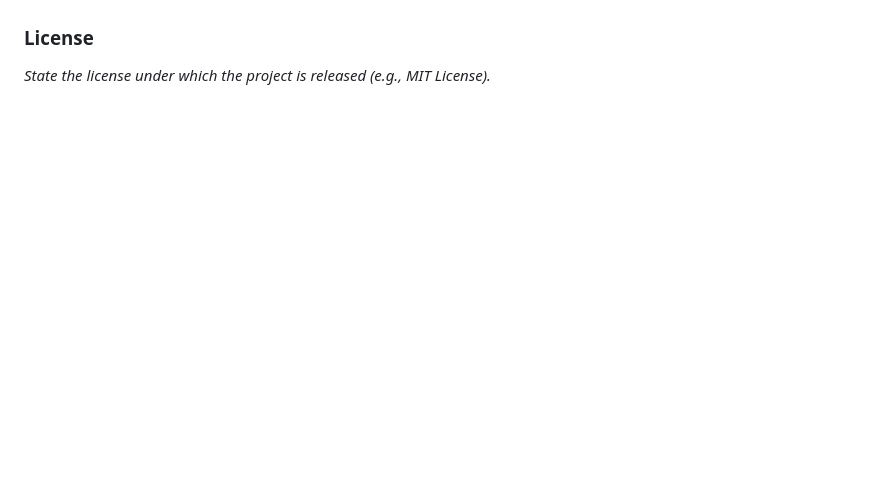
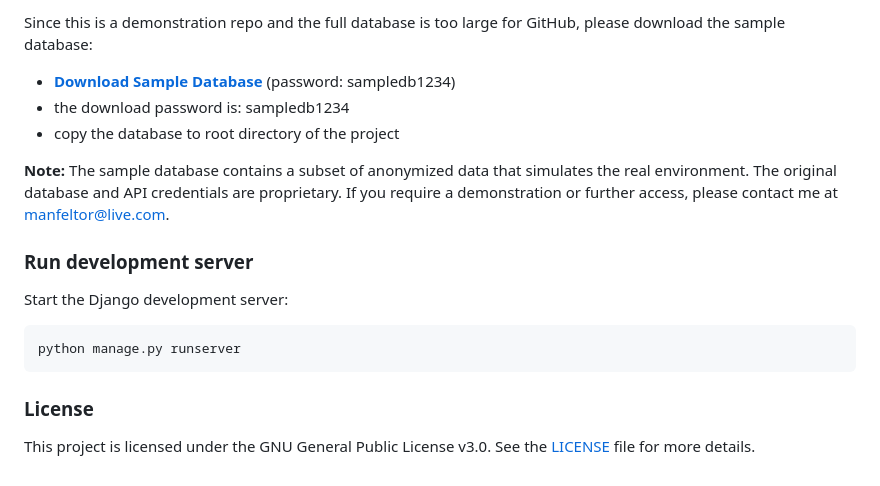
Before and after one commit to manfeltor/KPI_intra_2_sample, a Markdown page: README.md, the part around one of its changes. Drawn GitHub-style; blank space fills up the shorter version.

````diff
--- a/README.md
+++ b/README.md
@@ -81,3 +130,18 @@
+Since this is a demonstration repo and the full database is too large for GitHub, please download the sample database:
+
+- **[Download Sample Database](https://intralogargentinasa-my.sharepoint.com/:u:/g/personal/ftorres_intralog_com_ar/EYwLC4NJOvZOrjYge3F8VWEBq1YpI_hUglQAjPHWD2u-ow?e=Fbux0M)** (password: sampledb1234)
+- the download password is: sampledb1234
+- copy the database to root directory of the project
+
+**Note:** The sample database contains a subset of anonymized data that simulates the real environment. The original database and API credentials are proprietary. If you require a demonstration or further access, please contact me at manfeltor@live.com.
+
+### Run development server
+
+Start the Django development server:
+
+```bash
+python manage.py runserver
+```
 
 ### License
-*State the license under which the project is released (e.g., MIT License).*
+This project is licensed under the GNU General Public License v3.0. See the [LICENSE](https://www.gnu.org/licenses/gpl-3.0.en.html) file for more details.
````
Also changed, not shown: other parts of README.md (+86 -37 lines).
